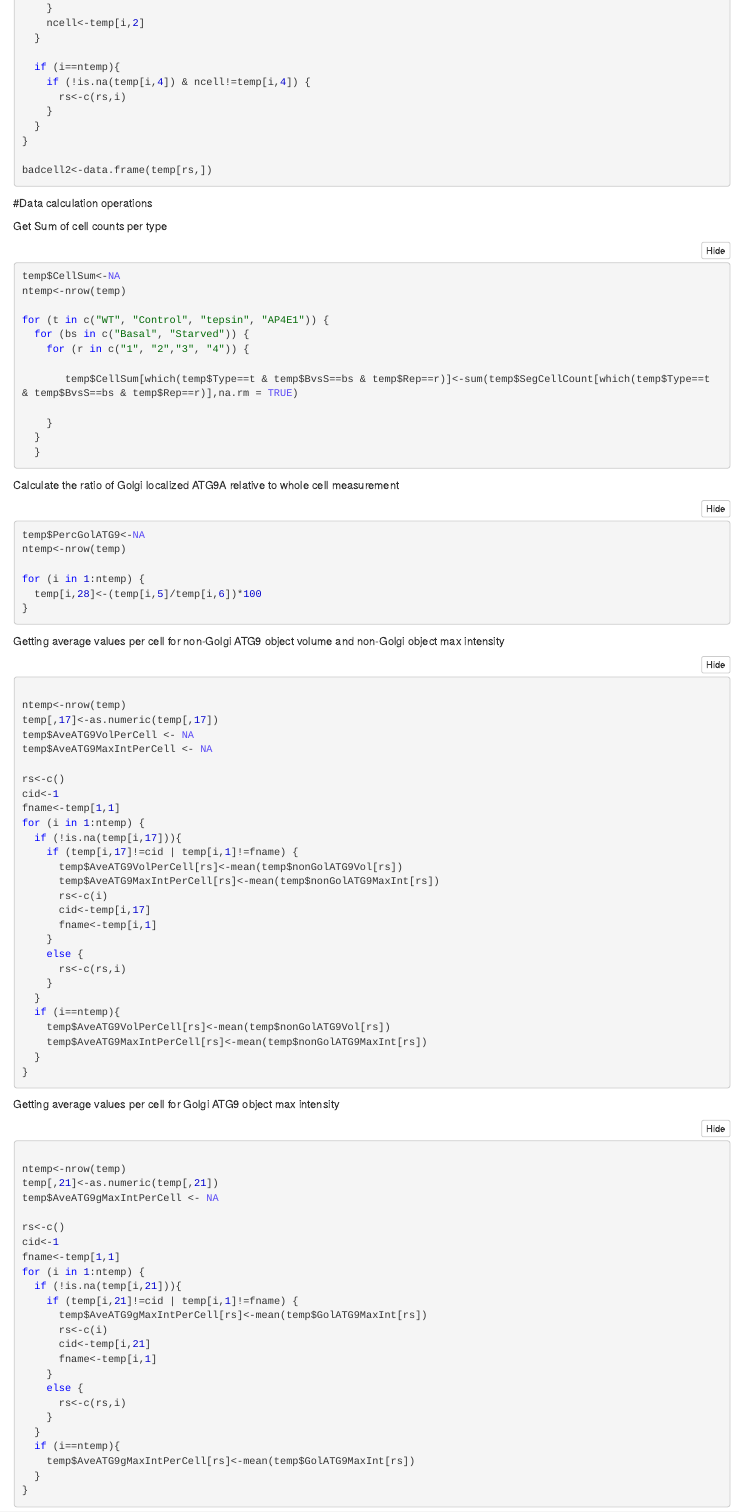
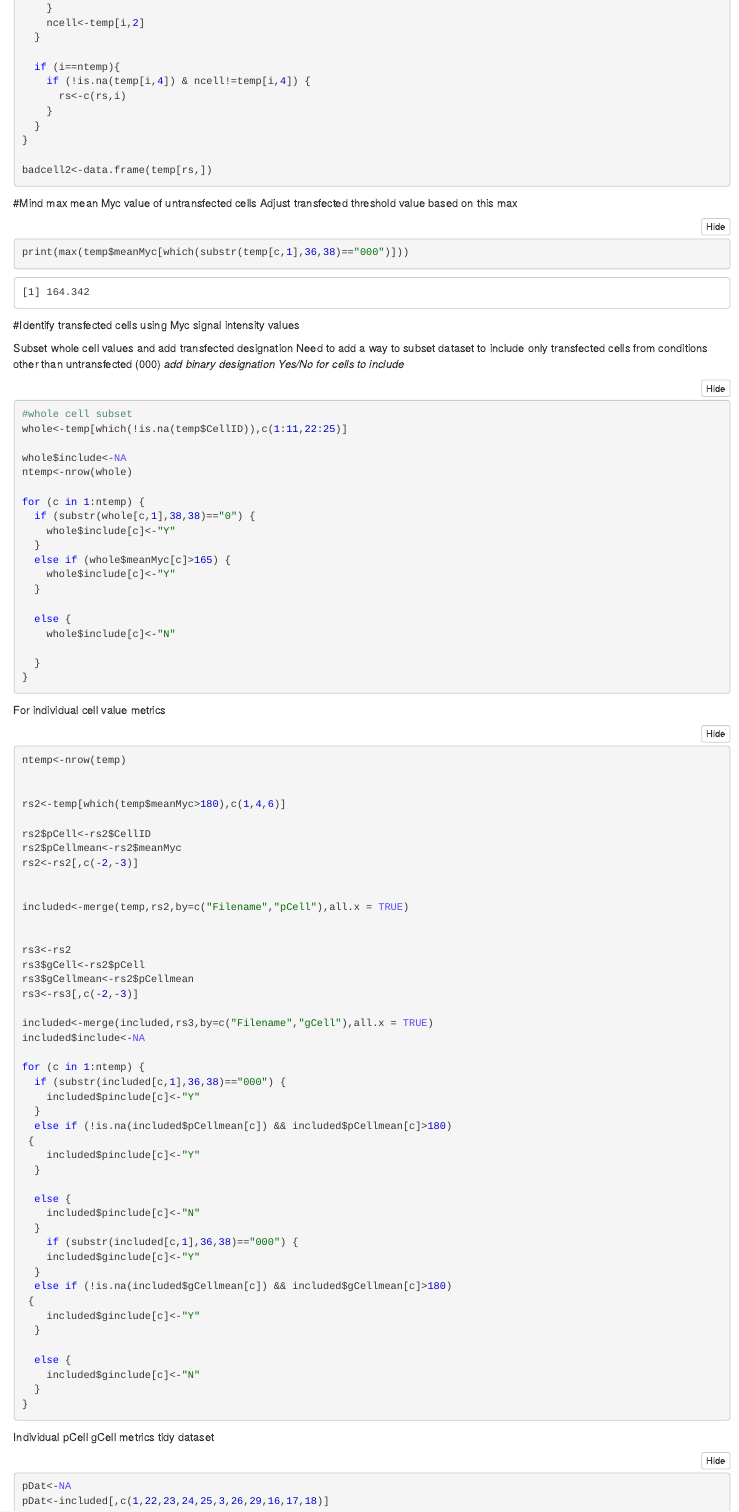
Before and after one commit to Wallan1/ATG9A-Quantification, an R Markdown document (11-Load-Rescue-Data.Rmd): the page in a window 1100 px wide, from 2330 px down before the commit and from 2290 px down after it, so that both start at the same text. The pictures show the output file 11-Load-Rescue-Data.nb.html that the author committed with the source, opened offline.

Commit message:
added functions to designate while cells were transfected within an image based on Myc signal and subset the datasets to be only unt and transfected cells

````diff
--- a/11-Load-Rescue-Data.Rmd
+++ b/11-Load-Rescue-Data.Rmd
@@ -149,3 +149,96 @@ badcell2<-data.frame(temp[rs,])
 ```
 
 
+#Mind max mean Myc value of untransfected cells
+Adjust transfected threshold value based on this max
+```{r}
+print(max(temp$meanMyc[which(substr(temp[c,1],36,38)=="000")]))
+```
+
+
+#Identify transfected cells using Myc signal intensity values
+
+Subset whole cell values and add transfected designation
+Need to add a way to subset dataset to include only transfected cells from conditions other than untransfected (000)
+*add binary designation Yes/No for cells to include*
+```{r}
+#whole cell subset
+whole<-temp[which(!is.na(temp$CellID)),c(1:11,22:25)]
+
+whole$include<-NA
+ntemp<-nrow(whole)
+
+for (c in 1:ntemp) {
+  if (substr(whole[c,1],38,38)=="0") {
+    whole$include[c]<-"Y"
+  }
+  else if (whole$meanMyc[c]>165) {
+    whole$include[c]<-"Y"
+  }
+
+  else {
+    whole$include[c]<-"N"
+
+  }
+}
+```
+
+
+
+
+For individual cell value metrics
+```{r}
+ntemp<-nrow(temp)
+
+
+rs2<-temp[which(temp$meanMyc>165),c(1,4,6)]
+
+rs2$pCell<-rs2$CellID
+rs2$pCellmean<-rs2$meanMyc
+rs2<-rs2[,c(-2,-3)]
+
+
+included<-merge(temp,rs2,by=c("Filename","pCell"),all.x = TRUE)
+
+
+rs3<-rs2
+rs3$gCell<-rs2$pCell
+rs3$gCellmean<-rs2$pCellmean
+rs3<-rs3[,c(-2,-3)]
+
+included<-merge(included,rs3,by=c("Filename","gCell"),all.x = TRUE)
+included$include<-NA
+
+for (c in 1:ntemp) {
+  if (substr(included[c,1],36,38)=="000") {
+    included$pinclude[c]<-"Y"
+  }
+  else if (!is.na(included$pCellmean[c]) && included$pCellmean[c]>180)
+ {
+    included$pinclude[c]<-"Y"
+  }
+
+  else {
+    included$pinclude[c]<-"N"
+  }
+    if (substr(included[c,1],36,38)=="000") {
+    included$ginclude[c]<-"Y"
+  }
+  else if (!is.na(included$gCellmean[c]) && included$gCellmean[c]>180)
+ {
+    included$ginclude[c]<-"Y"
+  }
+
+  else {
+    included$ginclude[c]<-"N"
+  }
+}
+
+
+```
+
+
+Individual pCell gCell metrics tidy dataset
+```{r}
+pDat<-NA
+pDat<-included[,c(1,22,23,24,25,3,26,29,16,17,18)]
@@ -154,25 +267,22 @@ badcell2<-data.frame(temp[rs,])
 
 Get Sum of cell counts per type
 ```{r}
-temp$CellSum<-NA
-ntemp<-nrow(temp)
+wTidy$CellSum<-NA
+ntemp<-nrow(wTidy)
 
-for (t in c("WT", "Control", "tepsin", "AP4E1")) {
-  for (bs in c("Basal", "Starved")) {
+for (t in c("WT", "Control", "tepsin")) {
+  for (tr in c("unt", "WTtep", "LIRless", "Cterm")) {
     for (r in c("1", "2","3", "4")) {
-
-       temp$CellSum[which(temp$Type==t & temp$BvsS==bs & temp$Rep==r)]<-sum(temp$SegCellCount[which(temp$Type==t & temp$BvsS==bs & temp$Rep==r)],na.rm = TRUE)
-
+       wTidy$CellSum[which(wTidy$Type==t & wTidy$Rescue==tr & wTidy$Rep==r)]<-sum(wTidy$SegCellCount[which(wTidy$Type==t & wTidy$Rescue==tr & wTidy$Rep==r)],na.rm = TRUE)
+      }
     }
-  }
   }
 ```
 
 
 Calculate the ratio of Golgi localized ATG9A relative to whole cell measurement
 ```{r}
-temp$PercGolATG9<-NA
-ntemp<-nrow(temp)
+wTidy$PercGolATG9<-NA
+ntemp<-nrow(wTidy)
 
 for (i in 1:ntemp) {
-  temp[i,28]<-(temp[i,5]/temp[i,6])*100
@@ -185,7 +299,7 @@ Getting average values per cell for non-Golgi ATG9 object volume and non-Golgi o
 ```{r}
 
 ntemp<-nrow(temp)
-temp[,17]<-as.numeric(temp[,17])
+temp[,14]<-as.numeric(temp[,14])
 temp$AveATG9VolPerCell <- NA
 temp$AveATG9MaxIntPerCell <- NA
 
@@ -193,12 +307,12 @@ rs<-c()
 cid<-1
 fname<-temp[1,1]
 for (i in 1:ntemp) {
-  if (!is.na(temp[i,17])){
-    if (temp[i,17]!=cid | temp[i,1]!=fname) {
+  if (!is.na(temp[i,14])){
+    if (temp[i,14]!=cid | temp[i,1]!=fname) {
       temp$AveATG9VolPerCell[rs]<-mean(temp$nonGolATG9Vol[rs])
       temp$AveATG9MaxIntPerCell[rs]<-mean(temp$nonGolATG9MaxInt[rs])
       rs<-c(i)
-      cid<-temp[i,17]
+      cid<-temp[i,14]
       fname<-temp[i,1]
     }
     else {
@@ -216,18 +330,18 @@ Getting average values per cell for Golgi ATG9 object max intensity
 ```{r}
 
 ntemp<-nrow(temp)
-temp[,21]<-as.numeric(temp[,21])
+temp[,18]<-as.numeric(temp[,18])
 temp$AveATG9gMaxIntPerCell <- NA
 
 rs<-c()
 cid<-1
 fname<-temp[1,1]
 for (i in 1:ntemp) {
-  if (!is.na(temp[i,21])){
-    if (temp[i,21]!=cid | temp[i,1]!=fname) {
+  if (!is.na(temp[i,18])){
+    if (temp[i,18]!=cid | temp[i,1]!=fname) {
       temp$AveATG9gMaxIntPerCell[rs]<-mean(temp$GolATG9MaxInt[rs])
       rs<-c(i)
-      cid<-temp[i,21]
+      cid<-temp[i,18]
       fname<-temp[i,1]
     }
     else {
````
Also changed, not shown: 10-Load-Data.Rmd (+1 -1 lines), 10-Load-Data.nb.html, 11-Load-Rescue-Data.nb.html, 11-Load-Rescue-Data.Rmd (29 more changed lines).
